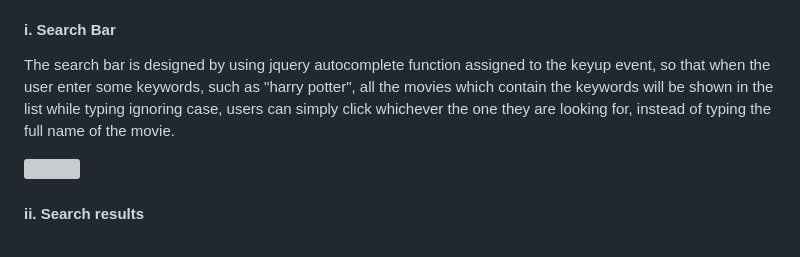
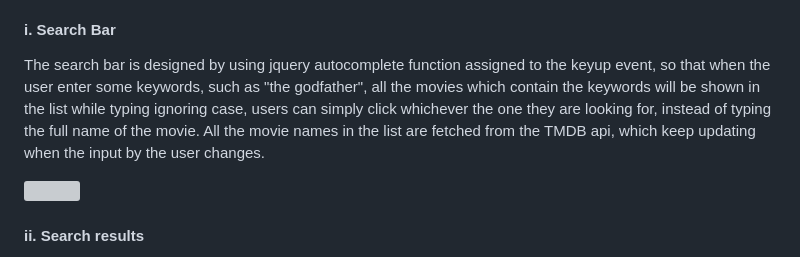
Before and after one commit to E73707/Movie-search-engine, a Markdown page: README.md, the part around the change. Drawn GitHub-style; grey boxes are pictures that could not be loaded.

```diff
--- a/README.md
+++ b/README.md
@@ -103,7 +103,7 @@ The reviews page has two ways of using: users can search for the reviews of a ce
 
 
 #### **i. Search Bar**
-The search bar is designed by using jquery autocomplete function assigned to the keyup event, so that when the user enter some keywords, such as "harry potter", all the movies which contain the keywords will be shown in the list while typing ignoring case, users can simply click whichever the one they are looking for, instead of typing the full name of the movie.
+The search bar is designed by using jquery autocomplete function assigned to the keyup event, so that when the user enter some keywords, such as "the godfather", all the movies which contain the keywords will be shown in the list while typing ignoring case, users can simply click whichever the one they are looking for, instead of typing the full name of the movie. All the movie names in the list are fetched from the TMDB api, which keep updating when the input by the user changes.
 
 <p>
     <img src=./assets/img/readme/reviews-search-bar.png>
```
